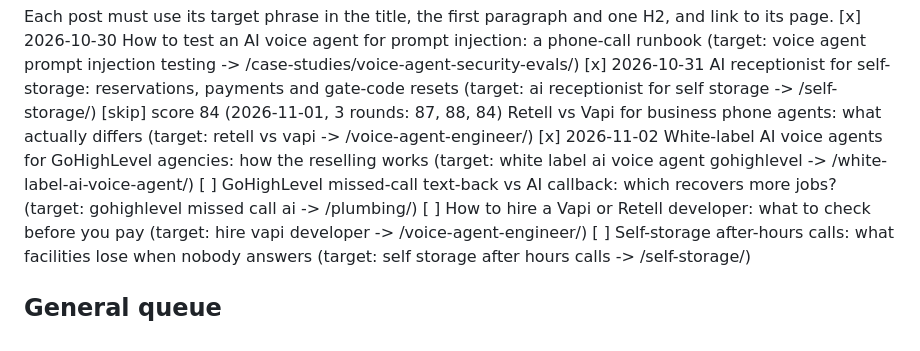
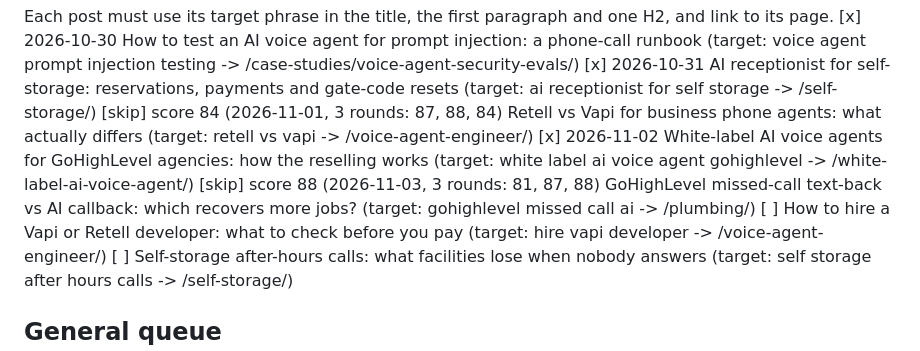
Before and after one commit to adelsherif8/portfolios, a Markdown page: blog/topics.md, the part around the change. GitHub-like rendering.

Commit message:
Blog: mark GoHighLevel text-back vs AI callback topic skipped (score 88)
Co-Authored-By: Claude Sonnet 5.5 <noreply@anthropic.com>
Claude-Session: https://claude.ai/code/session_01QZBUHpXCTetRFLMZFKHTNJ

```diff
--- a/blog/topics.md
+++ b/blog/topics.md
@@ -14,7 +14,7 @@ Each post must use its target phrase in the title, the first paragraph and one H
 [x] 2026-10-31 AI receptionist for self-storage: reservations, payments and gate-code resets   (target: ai receptionist for self storage -> /self-storage/)
 [skip] score 84 (2026-11-01, 3 rounds: 87, 88, 84) Retell vs Vapi for business phone agents: what actually differs   (target: retell vs vapi -> /voice-agent-engineer/)
 [x] 2026-11-02 White-label AI voice agents for GoHighLevel agencies: how the reselling works   (target: white label ai voice agent gohighlevel -> /white-label-ai-voice-agent/)
-[ ] GoHighLevel missed-call text-back vs AI callback: which recovers more jobs?   (target: gohighlevel missed call ai -> /plumbing/)
+[skip] score 88 (2026-11-03, 3 rounds: 81, 87, 88) GoHighLevel missed-call text-back vs AI callback: which recovers more jobs?   (target: gohighlevel missed call ai -> /plumbing/)
 [ ] How to hire a Vapi or Retell developer: what to check before you pay   (target: hire vapi developer -> /voice-agent-engineer/)
 [ ] Self-storage after-hours calls: what facilities lose when nobody answers   (target: self storage after hours calls -> /self-storage/)
 
```
